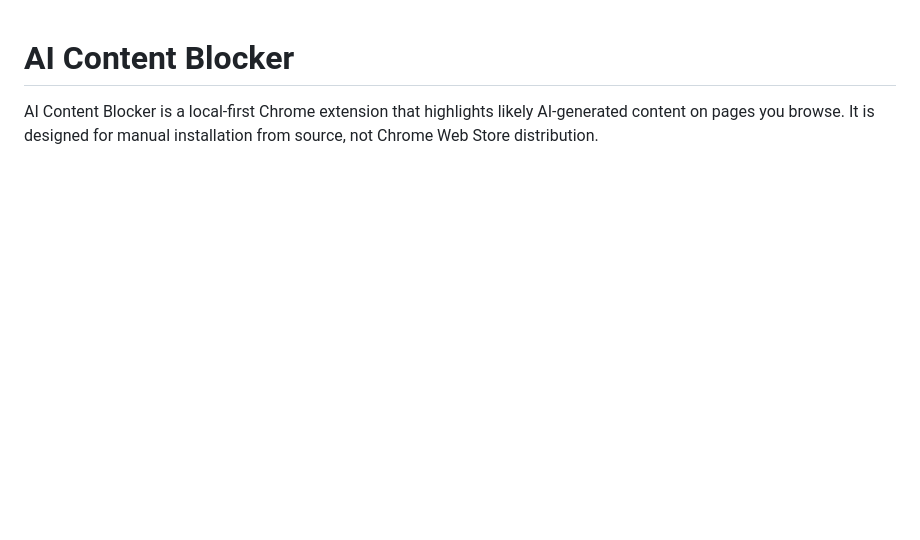
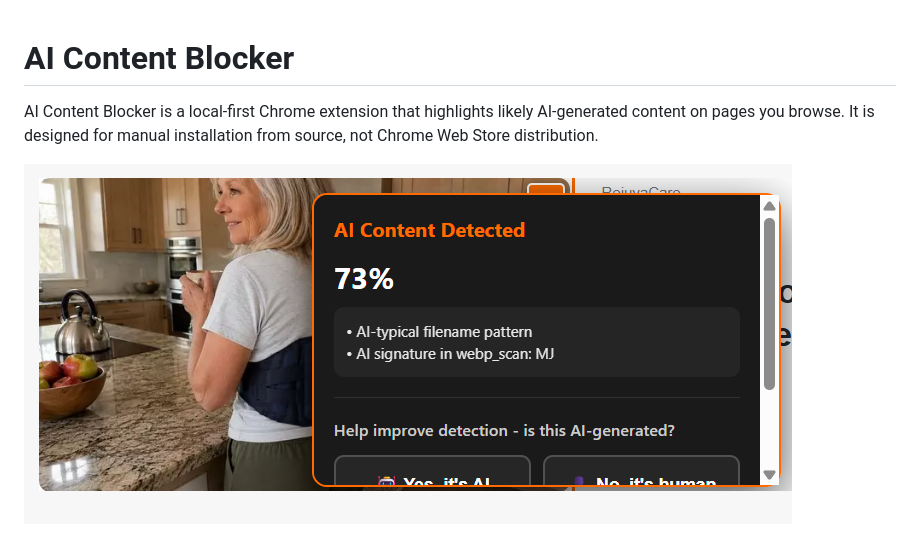
Before and after one commit to rpwalsh/aiblocker, a Markdown page: README.md, the part around the change. Rendered like a GitHub page; pictures changed too: docs/screenshots/detection.png (added); blank space fills up the shorter version.

Commit message:
README: live detection screenshot -- real ad image flagged at 73% with named signals

```diff
--- a/README.md
+++ b/README.md
@@ -1,6 +1,8 @@
 # AI Content Blocker
 
 AI Content Blocker is a local-first Chrome extension that highlights likely AI-generated content on pages you browse. It is designed for manual installation from source, not Chrome Web Store distribution.
+
+![Live detection on a real ad: an AI-generated image flagged at 73% confidence, with the contributing signals (AI-typical filename pattern, AI signature in webp scan) and one-click feedback](docs/screenshots/detection.png)
 
 ![AI Content Blocker popup showing detection controls, confidence threshold, and crowd-learning feedback](docs/screenshots/popup.png)
 
```
